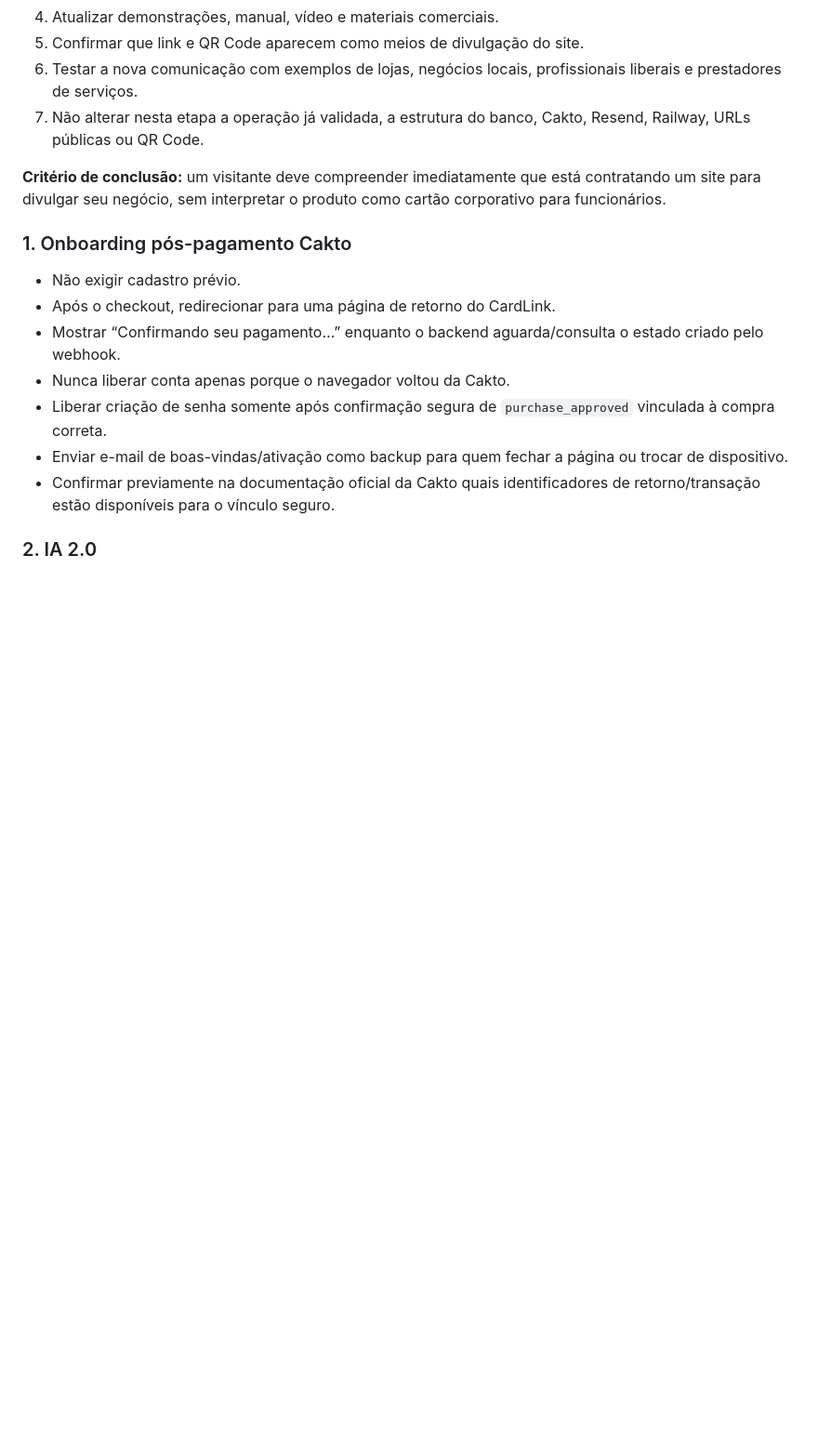
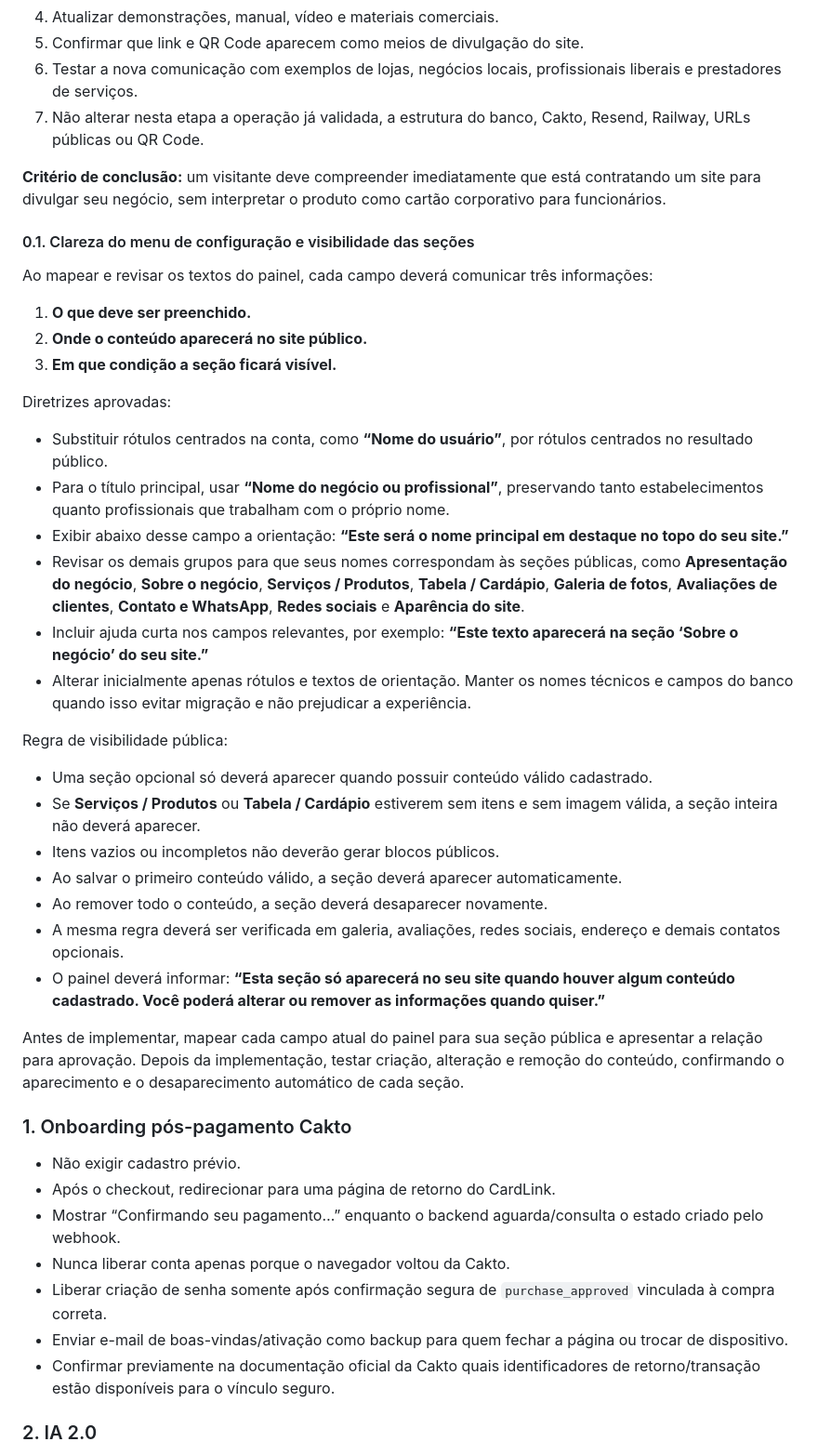
Before and after one commit to pmorollo/cardlink, a Markdown page: docs/MELHORIAS-PREVISTAS.md, the part around one of its changes. Shown at 93% size. Rendered like a GitHub page; blank space fills up the shorter version.

Commit message:
docs: registrar clareza dos campos e seções opcionais

```diff
--- a/docs/MELHORIAS-PREVISTAS.md
+++ b/docs/MELHORIAS-PREVISTAS.md
@@ -25,6 +25,36 @@ Ajustes previstos, sempre em etapas curtas:
 7. Não alterar nesta etapa a operação já validada, a estrutura do banco, Cakto, Resend, Railway, URLs públicas ou QR Code.
 
 **Critério de conclusão:** um visitante deve compreender imediatamente que está contratando um site para divulgar seu negócio, sem interpretar o produto como cartão corporativo para funcionários.
+
+
+#### 0.1. Clareza do menu de configuração e visibilidade das seções
+
+Ao mapear e revisar os textos do painel, cada campo deverá comunicar três informações:
+
+1. **O que deve ser preenchido.**
+2. **Onde o conteúdo aparecerá no site público.**
+3. **Em que condição a seção ficará visível.**
+
+Diretrizes aprovadas:
+
+- Substituir rótulos centrados na conta, como **“Nome do usuário”**, por rótulos centrados no resultado público.
+- Para o título principal, usar **“Nome do negócio ou profissional”**, preservando tanto estabelecimentos quanto profissionais que trabalham com o próprio nome.
+- Exibir abaixo desse campo a orientação: **“Este será o nome principal em destaque no topo do seu site.”**
+- Revisar os demais grupos para que seus nomes correspondam às seções públicas, como **Apresentação do negócio**, **Sobre o negócio**, **Serviços / Produtos**, **Tabela / Cardápio**, **Galeria de fotos**, **Avaliações de clientes**, **Contato e WhatsApp**, **Redes sociais** e **Aparência do site**.
+- Incluir ajuda curta nos campos relevantes, por exemplo: **“Este texto aparecerá na seção ‘Sobre o negócio’ do seu site.”**
+- Alterar inicialmente apenas rótulos e textos de orientação. Manter os nomes técnicos e campos do banco quando isso evitar migração e não prejudicar a experiência.
+
+Regra de visibilidade pública:
+
+- Uma seção opcional só deverá aparecer quando possuir conteúdo válido cadastrado.
+- Se **Serviços / Produtos** ou **Tabela / Cardápio** estiverem sem itens e sem imagem válida, a seção inteira não deverá aparecer.
+- Itens vazios ou incompletos não deverão gerar blocos públicos.
+- Ao salvar o primeiro conteúdo válido, a seção deverá aparecer automaticamente.
+- Ao remover todo o conteúdo, a seção deverá desaparecer novamente.
+- A mesma regra deverá ser verificada em galeria, avaliações, redes sociais, endereço e demais contatos opcionais.
+- O painel deverá informar: **“Esta seção só aparecerá no seu site quando houver algum conteúdo cadastrado. Você poderá alterar ou remover as informações quando quiser.”**
+
+Antes de implementar, mapear cada campo atual do painel para sua seção pública e apresentar a relação para aprovação. Depois da implementação, testar criação, alteração e remoção do conteúdo, confirmando o aparecimento e o desaparecimento automático de cada seção.
 
 
 ### 1. Onboarding pós-pagamento Cakto
```
Also changed, not shown: other parts of docs/MELHORIAS-PREVISTAS.md (+1 -1 lines).
